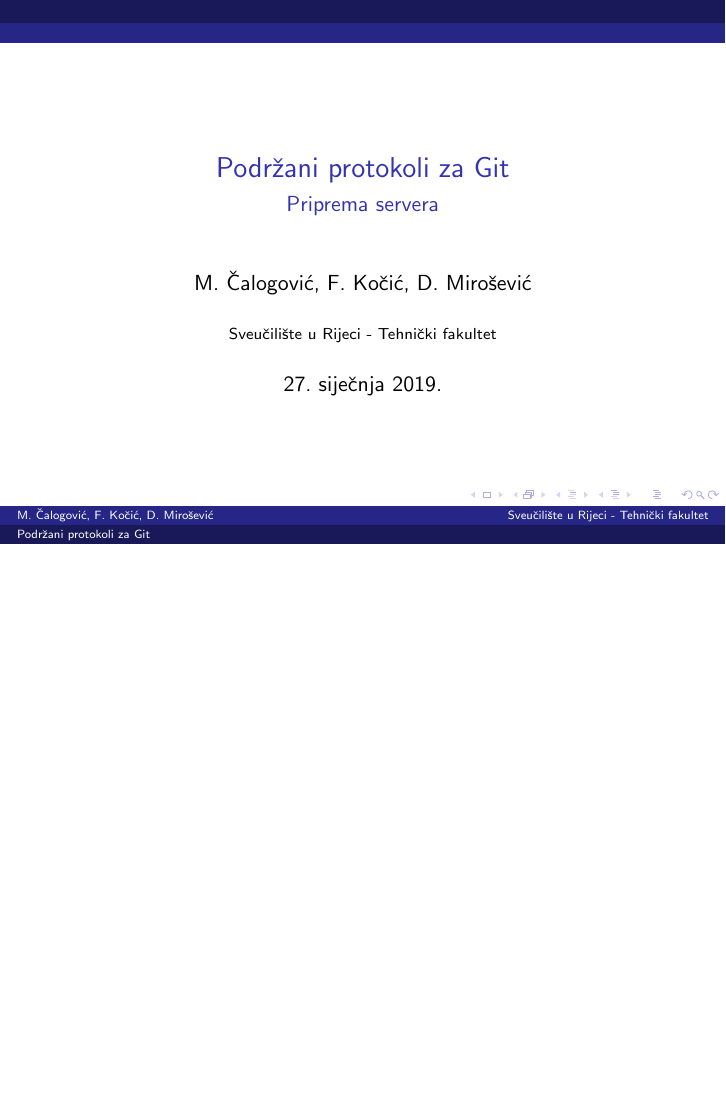
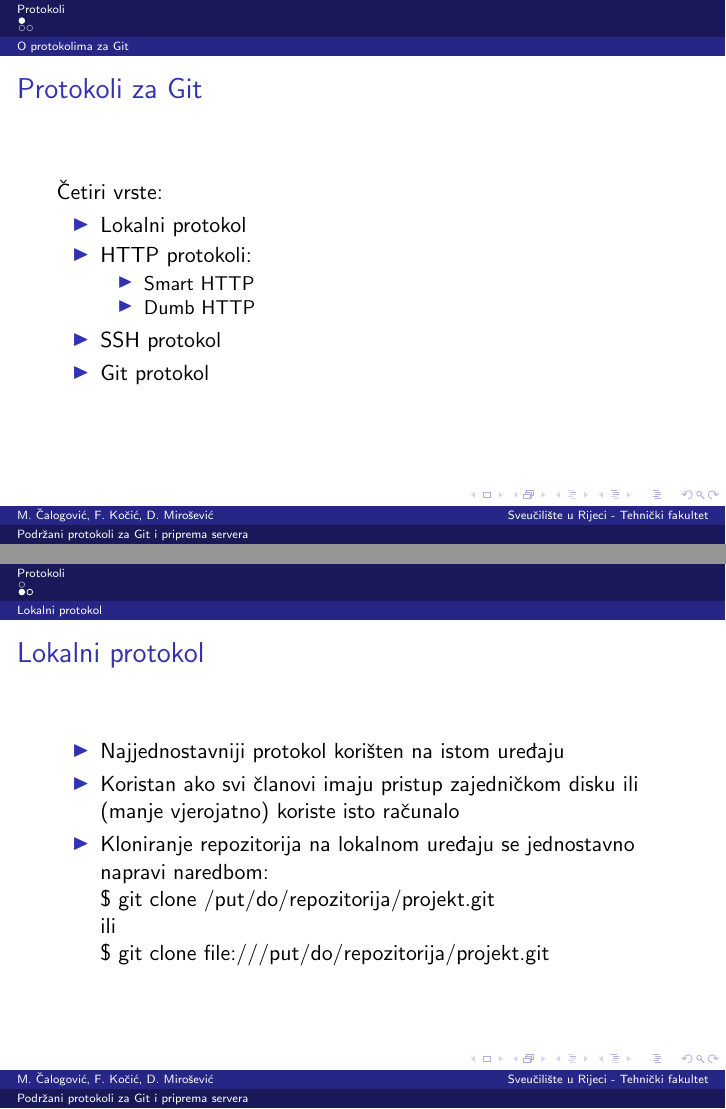
Before and after one commit to sqrtm1nus0ne/git-protokoli-seminar, LaTeX slides (git-protokoli.tex, which reads slides/protokoli.tex): the whole page before the commit and pages 2 and 3 of 4 after it, the two joined at a grey line, the shorter picture padded with empty space. Compiled offline with pdfLaTeX.

Commit message:
dodani slajdovi za protokole

```diff
--- a/git-protokoli.tex
+++ b/git-protokoli.tex
@@ -4,8 +4,7 @@
 \usepackage[croatian]{babel}
 \usepackage[utf8]{inputenc}
 
-\title{Podržani protokoli za Git}
-\subtitle{Priprema servera}
+\title{Podržani protokoli za Git i priprema servera}
 
 \author{M. Čalogović, F. Kočić, D. Mirošević}
 \institute{Sveučilište u Rijeci - Tehnički fakultet}
--- /dev/null
+++ b/slides/protokoli.tex
@@ -0,0 +1,45 @@
+\newpage
+
+\section{Protokoli}
+\subsection{O protokolima za Git}
+
+\begin{frame}
+\frametitle{Protokoli za Git}
+
+Četiri vrste:
+\begin{itemize}
+	\item Lokalni protokol
+	\item HTTP protokoli:
+	\begin{itemize}
+		\item Smart HTTP
+		\item Dumb HTTP
+	\end{itemize}
+	\item SSH protokol
+	\item Git protokol
+\end{itemize}
+\end{frame}
+
+
+\subsection{Lokalni protokol}
+
+\begin{frame}
+\frametitle{Lokalni protokol}
+\begin{itemize}
+	\item Najjednostavniji protokol korišten na istom uređaju
+	\item Koristan ako svi članovi imaju pristup zajedničkom disku ili (manje vjerojatno) koriste isto računalo
+	\item Kloniranje repozitorija na lokalnom uređaju se jednostavno napravi naredbom:
+
+	\$ git clone /put/do/repozitorija/projekt.git
+
+	ili
+
+	\$ git clone file:///put/do/repozitorija/projekt.git
+\end{itemize}
+\end{frame}
+
+\begin{frame}
+\frametitle{Lokalni protokol}
+\begin{itemize}
+	\item Također se lokalni repozitorij može dodati postojećem projektu:
+
+	\$ git remote add lokalni\_projekt /put/do/repozitorija/projekt.git
```
Also changed, not shown: git-protokoli.pdf, git-protokoli.tex (1 more changed lines), slides/protokoli.tex (4 more changed lines).
